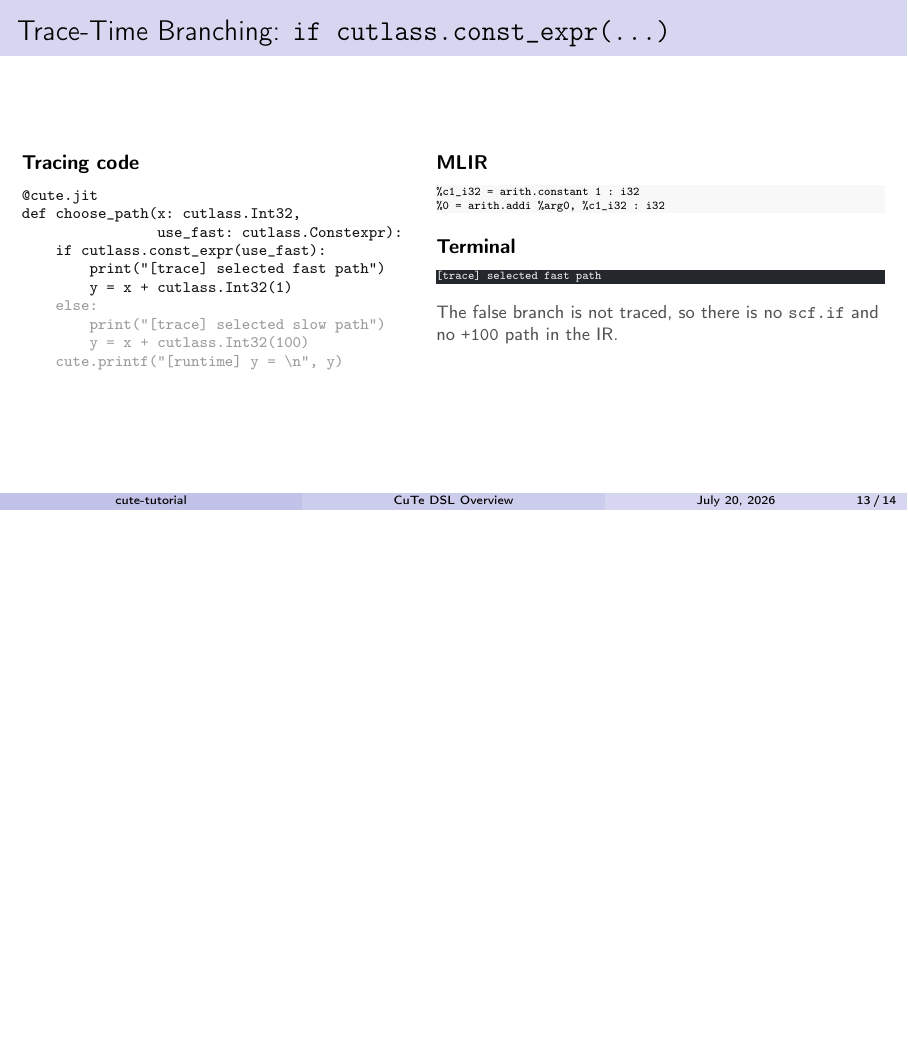
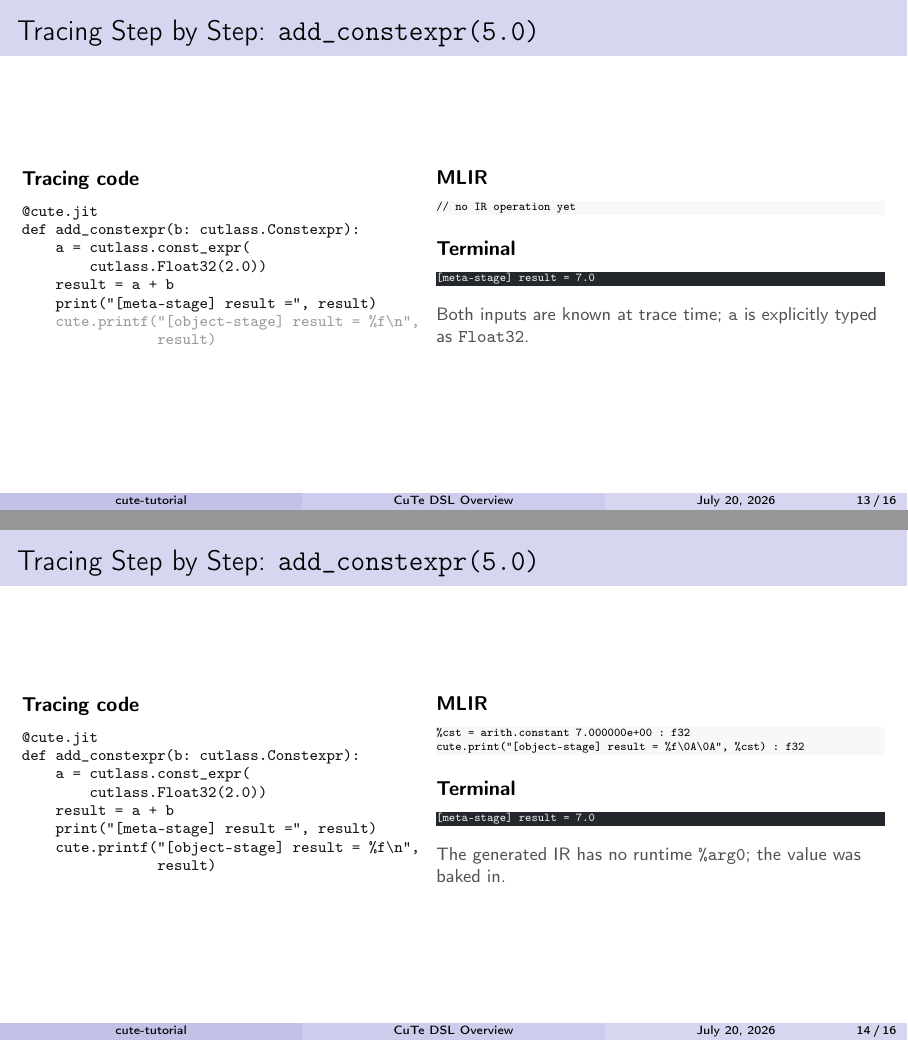
Before and after one commit to tongzhou8086/cute-tutorial, LaTeX slides (slides/main.tex): page 13 of 14 before the commit and pages 13 and 14 of 16 after it, the two joined at a grey line, the shorter picture padded with empty space. Compiled offline with pdfLaTeX.

Commit message:
Add constexpr parameter tracing slides

```diff
--- a/slides/main.tex
+++ b/slides/main.tex
@@ -342,6 +342,75 @@ cute.print("[object-stage] result = %f\0A\0A", %0) : f32
 \end{columns}
 \end{frame}
 
+\begin{frame}[fragile]{Tracing Step by Step: \code{add_constexpr(5.0)}}
+\begin{columns}[T,totalwidth=\textwidth]
+  \begin{column}{0.48\textwidth}
+    \small\textbf{Tracing code}
+\begin{TraceCode}
+!color{TraceDone}@cute.jit
+!color{TraceDone}def add_constexpr(b: cutlass.Constexpr):
+!color{TraceDone}    a = cutlass.const_expr(
+!color{TraceDone}        cutlass.Float32(2.0))
+!color{TraceDone}    result = a + b
+!color{TraceDone}    print("[meta-stage] result =", result)
+!color{TraceFuture}    cute.printf("[object-stage] result = %f\n",
+!color{TraceFuture}                result)
+\end{TraceCode}
+  \end{column}
+  \begin{column}{0.52\textwidth}
+    \small\textbf{MLIR}
+\begin{lstlisting}[style=traceir]
+// no IR operation yet
+\end{lstlisting}
+
+    \vspace{0.45em}
+    \small\textbf{Terminal}
+\begin{lstlisting}[style=terminal]
+[meta-stage] result = 7.0
+\end{lstlisting}
+
+    \vspace{0.25em}
+    \footnotesize\color{TraceNote}
+    Both inputs are known at trace time; \code{a} is explicitly typed as \code{Float32}.
+  \end{column}
+\end{columns}
+\end{frame}
+
+\begin{frame}[fragile]{Tracing Step by Step: \code{add_constexpr(5.0)}}
+\begin{columns}[T,totalwidth=\textwidth]
+  \begin{column}{0.48\textwidth}
+    \small\textbf{Tracing code}
+\begin{TraceCode}
+!color{TraceDone}@cute.jit
+!color{TraceDone}def add_constexpr(b: cutlass.Constexpr):
+!color{TraceDone}    a = cutlass.const_expr(
+!color{TraceDone}        cutlass.Float32(2.0))
+!color{TraceDone}    result = a + b
+!color{TraceDone}    print("[meta-stage] result =", result)
+!color{TraceDone}    cute.printf("[object-stage] result = %f\n",
+!color{TraceDone}                result)
+\end{TraceCode}
+  \end{column}
+  \begin{column}{0.52\textwidth}
+    \small\textbf{MLIR}
+\begin{lstlisting}[style=traceir]
+%cst = arith.constant 7.000000e+00 : f32
+cute.print("[object-stage] result = %f\0A\0A", %cst) : f32
+\end{lstlisting}
+
+    \vspace{0.45em}
+    \small\textbf{Terminal}
+\begin{lstlisting}[style=terminal]
+[meta-stage] result = 7.0
+\end{lstlisting}
+
+    \vspace{0.25em}
+    \footnotesize\color{TraceNote}
+    The generated IR has no runtime \texttt{\%arg0}; the value was baked in.
+  \end{column}
+\end{columns}
+\end{frame}
+
 \begin{frame}[fragile]{Trace-Time Branching: \code{if cutlass.const_expr(...)}}
 \begin{columns}[T,totalwidth=\textwidth]
   \begin{column}{0.48\textwidth}
```
Also changed, not shown: 02-constexpr/README.md, 1 other file.
